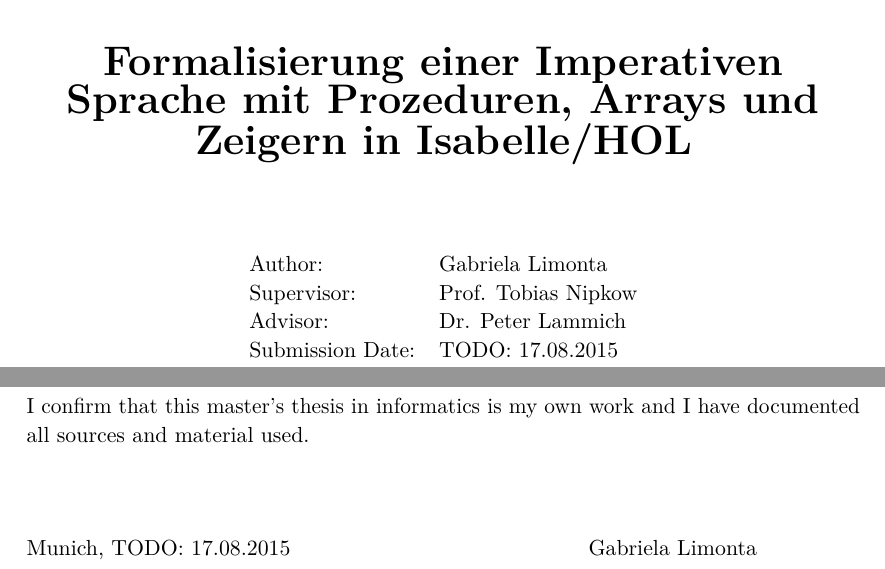
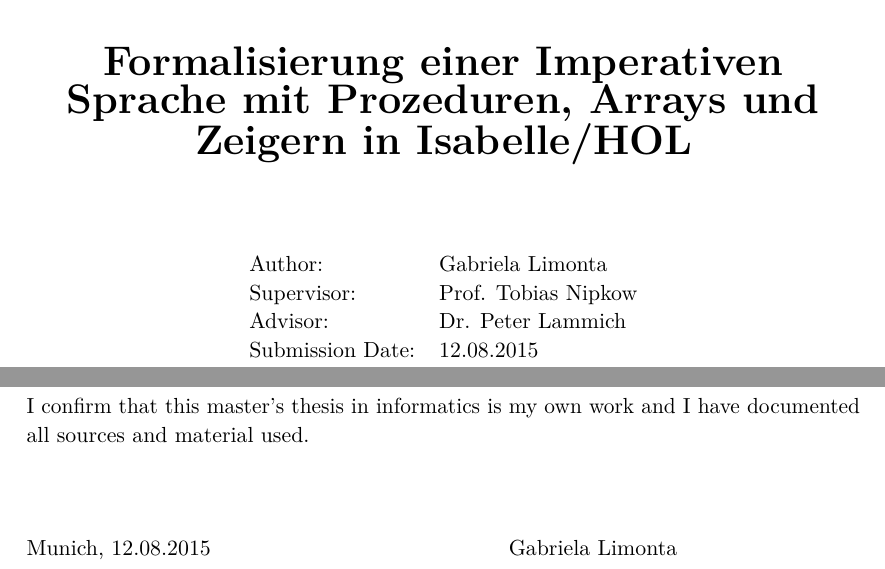
Before and after one commit to glimonta/thesis, a LaTeX thesis (doc/tum-thesis-latex/main.tex, which reads doc/tum-thesis-latex/settings/commands.tex): two parts of pages 2 and 4 of 58, joined at a grey line, cut so that both start at the same text. Compiled offline with pdfLaTeX.

Commit message:
Changed submission date

```diff
--- a/doc/tum-thesis-latex/settings/commands.tex
+++ b/doc/tum-thesis-latex/settings/commands.tex
@@ -7,7 +7,7 @@
 \newcommand*{\getDoctype}{Master's Thesis in Informatics}
 \newcommand*{\getSupervisor}{Prof. Tobias Nipkow}
 \newcommand*{\getAdvisor}{Dr. Peter Lammich}
-\newcommand*{\getSubmissionDate}{TODO: 17.08.2015}
+\newcommand*{\getSubmissionDate}{12.08.2015}
 \newcommand*{\getSubmissionLocation}{Munich}
 
 % TODO: add custom commands etc.
```
